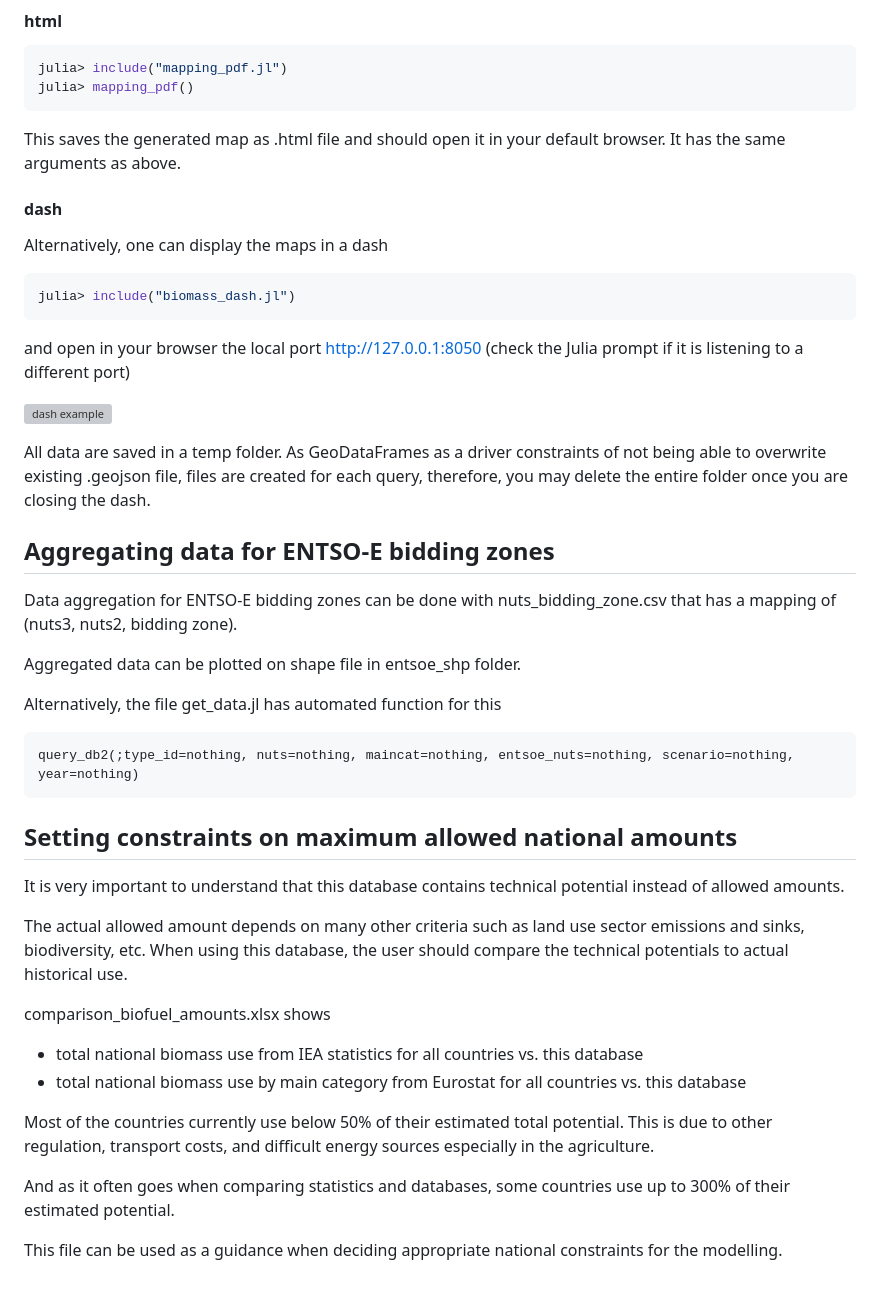
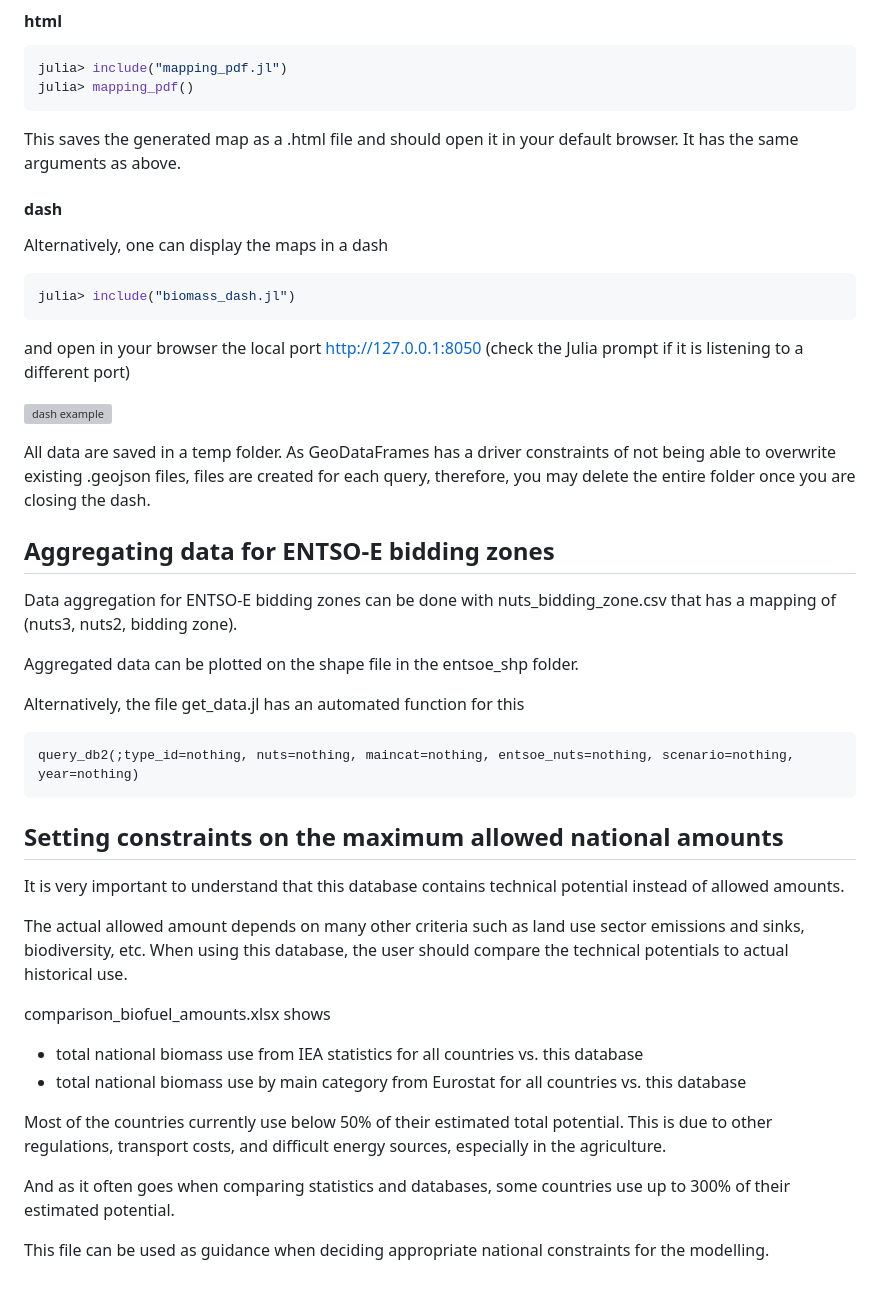
Before and after one commit to energy-modelling-workbench/data-pipelines, a Markdown page: europe/_biomass/README.md, the part around one of its changes. GitHub-like rendering; grey boxes are pictures that could not be loaded.

````diff
--- a/europe/_biomass/README.md
+++ b/europe/_biomass/README.md
@@ -132,7 +134,7 @@ julia> include("mapping_pdf.jl")
 julia> mapping_pdf()
 ```
 
-This saves the generated map as .html file and should open it in your default browser. It has the same arguments as above.
+This saves the generated map as a .html file and should open it in your default browser. It has the same arguments as above.
 
 #### dash
 
@@ -146,7 +148,7 @@ and open in your browser the local port http://127.0.0.1:8050 (check the Julia p
 
 ![dash example](./img/dash_ex.png)
 
-All data are saved in a temp folder. As GeoDataFrames as a driver constraints of not being able to overwrite existing .geojson file, files are created for each query, therefore, you may delete the entire folder once you are closing the dash.
+All data are saved in a temp folder. As GeoDataFrames has a driver constraints of not being able to overwrite existing .geojson files, files are created for each query, therefore, you may delete the entire folder once you are closing the dash.
 
 
 
@@ -154,9 +156,9 @@ All data are saved in a temp folder. As GeoDataFrames as a driver constraints of
 
 Data aggregation for ENTSO-E bidding zones can be done with nuts_bidding_zone.csv that has a mapping of (nuts3, nuts2, bidding zone).
 
-Aggregated data can be plotted on shape file in entsoe_shp folder.
+Aggregated data can be plotted on the shape file in the entsoe_shp folder.
 
-Alternatively, the file get_data.jl has automated function for this
+Alternatively, the file get_data.jl has an automated function for this
 
 ```
 query_db2(;type_id=nothing, nuts=nothing, maincat=nothing, entsoe_nuts=nothing, scenario=nothing, year=nothing)
@@ -164,7 +166,7 @@ query_db2(;type_id=nothing, nuts=nothing, maincat=nothing, entsoe_nuts=nothing,
 
 
 
-## Setting constraints on maximum allowed national amounts
+## Setting constraints on the maximum allowed national amounts
 
 It is very important to understand that this database contains technical potential instead of allowed amounts.
 
@@ -175,8 +177,8 @@ comparison_biofuel_amounts.xlsx shows
 * total national biomass use from IEA statistics for all countries vs. this database
 * total national biomass use by main category from Eurostat for all countries vs. this database
 
-Most of the countries currently use below 50% of their estimated total potential. This is due to other regulation, transport costs, and difficult energy sources especially in the agriculture.
+Most of the countries currently use below 50% of their estimated total potential. This is due to other regulations, transport costs, and difficult energy sources, especially in the agriculture.
 
 And as it often goes when comparing statistics and databases, some countries use up to 300% of their estimated potential.
 
-This file can be used as a guidance when deciding appropriate national constraints for the modelling.
+This file can be used as guidance when deciding appropriate national constraints for the modelling.
````
Also changed, not shown: other parts of europe/_biomass/README.md (+19 -17 lines).
